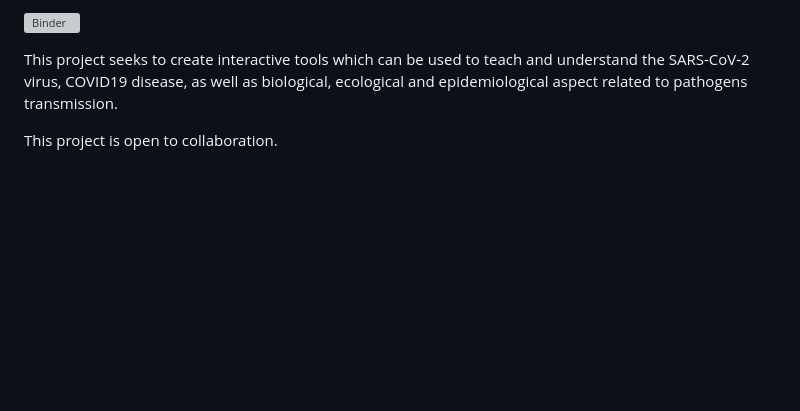
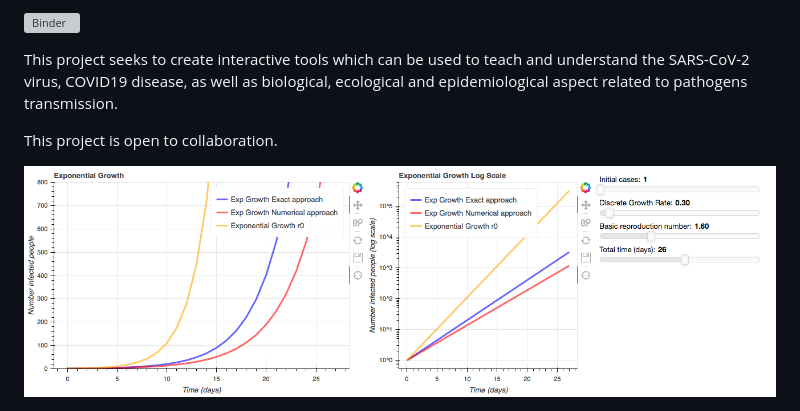
Before and after one commit to CexyNature/SARS-CoV-2, a Markdown page: README.md, the part around the change. GitHub-like rendering; pictures changed too: NB_screenshot.png (added); blank space fills up the shorter version; grey boxes are pictures that could not be loaded.

Commit message:
Add screenshot to README.md

```diff
--- a/README.md
+++ b/README.md
@@ -6,3 +6,5 @@ A collaborative project for teaching and understanding SARS-CoV-2 virus and COVI
 This project seeks to create interactive tools which can be used to teach and understand the SARS-CoV-2 virus, COVID19 disease, as well as biological, ecological and epidemiological aspect related to pathogens transmission.
 
 This project is open to collaboration.
+
+<img src="NB_screenshot.png" width="800">
```
Also changed, not shown: 1 other file.
